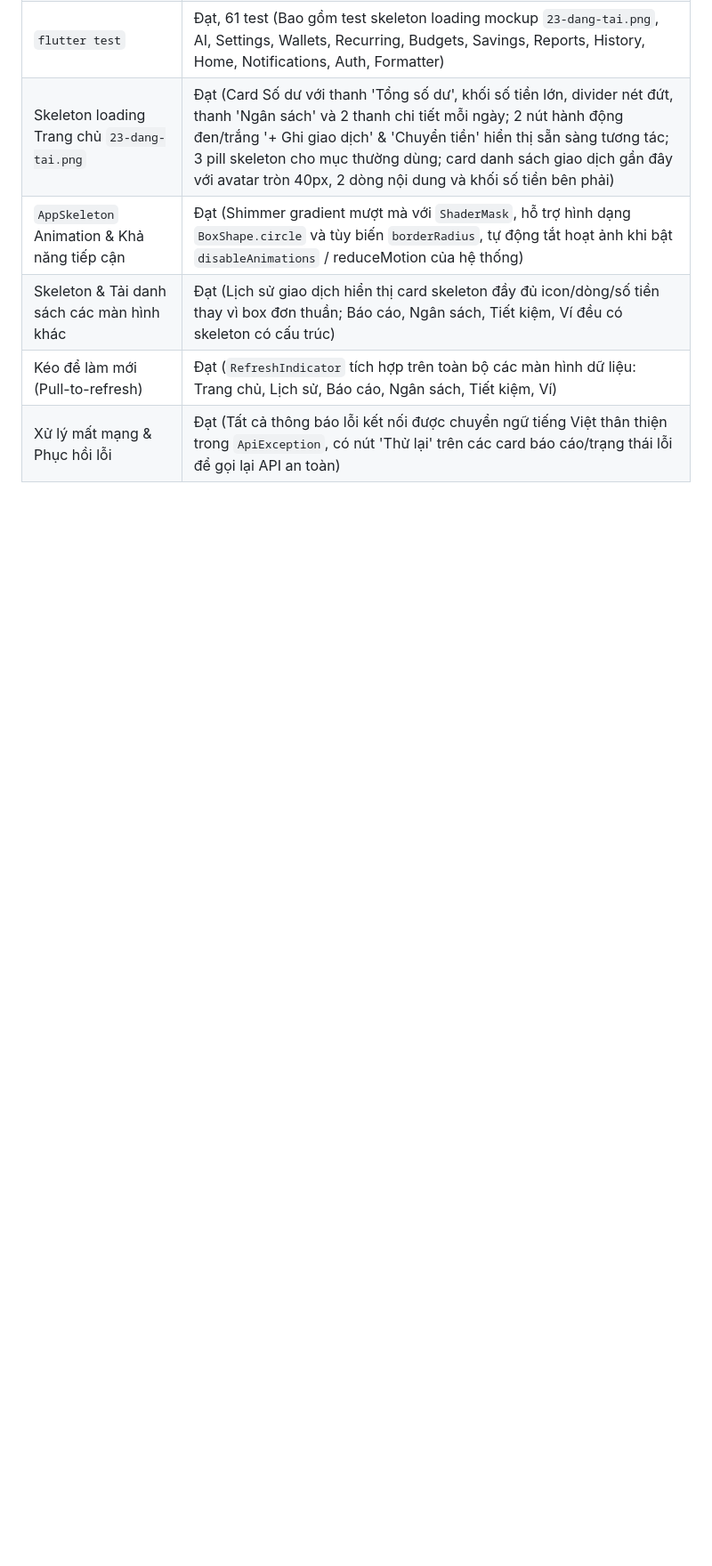
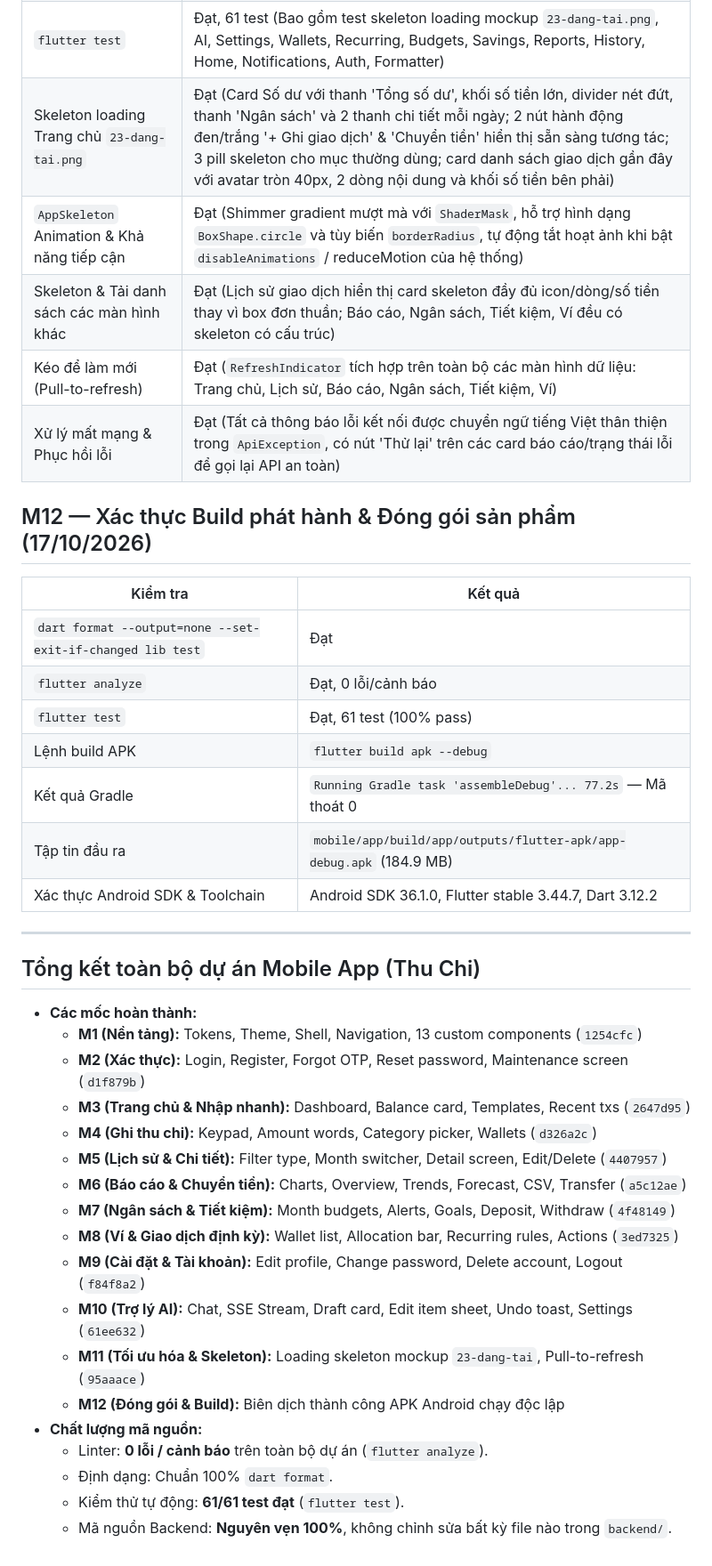
Before and after one commit to xT-chinhan/Tracker---App-, a Markdown page: mobile/docs/test-report.md, the part around the change. Shown at 89% size. Rendered like a GitHub page; blank space fills up the shorter version.

Commit message:
docs(mobile): complete M12 release build validation and final project test report

```diff
--- a/mobile/docs/test-report.md
+++ b/mobile/docs/test-report.md
@@ -154,3 +154,38 @@ Ghi chú môi trường: AVD cũ dùng Android 17 preview bị ADB offline. Tạ
 | Skeleton & Tải danh sách các màn hình khác | Đạt (Lịch sử giao dịch hiển thị card skeleton đầy đủ icon/dòng/số tiền thay vì box đơn thuần; Báo cáo, Ngân sách, Tiết kiệm, Ví đều có skeleton có cấu trúc) |
 | Kéo để làm mới (Pull-to-refresh) | Đạt (`RefreshIndicator` tích hợp trên toàn bộ các màn hình dữ liệu: Trang chủ, Lịch sử, Báo cáo, Ngân sách, Tiết kiệm, Ví) |
 | Xử lý mất mạng & Phục hồi lỗi | Đạt (Tất cả thông báo lỗi kết nối được chuyển ngữ tiếng Việt thân thiện trong `ApiException`, có nút 'Thử lại' trên các card báo cáo/trạng thái lỗi để gọi lại API an toàn) |
+
+## M12 — Xác thực Build phát hành & Đóng gói sản phẩm (17/10/2026)
+
+| Kiểm tra | Kết quả |
+|---|---|
+| `dart format --output=none --set-exit-if-changed lib test` | Đạt |
+| `flutter analyze` | Đạt, 0 lỗi/cảnh báo |
+| `flutter test` | Đạt, 61 test (100% pass) |
+| Lệnh build APK | `flutter build apk --debug` |
+| Kết quả Gradle | `Running Gradle task 'assembleDebug'... 77.2s` — Mã thoát 0 |
+| Tập tin đầu ra | `mobile/app/build/app/outputs/flutter-apk/app-debug.apk` (184.9 MB) |
+| Xác thực Android SDK & Toolchain | Android SDK 36.1.0, Flutter stable 3.44.7, Dart 3.12.2 |
+
+---
+
+## Tổng kết toàn bộ dự án Mobile App (Thu Chi)
+
+- **Các mốc hoàn thành:**
+  - **M1 (Nền tảng):** Tokens, Theme, Shell, Navigation, 13 custom components (`1254cfc`)
+  - **M2 (Xác thực):** Login, Register, Forgot OTP, Reset password, Maintenance screen (`d1f879b`)
+  - **M3 (Trang chủ & Nhập nhanh):** Dashboard, Balance card, Templates, Recent txs (`2647d95`)
+  - **M4 (Ghi thu chi):** Keypad, Amount words, Category picker, Wallets (`d326a2c`)
+  - **M5 (Lịch sử & Chi tiết):** Filter type, Month switcher, Detail screen, Edit/Delete (`4407957`)
+  - **M6 (Báo cáo & Chuyển tiền):** Charts, Overview, Trends, Forecast, CSV, Transfer (`a5c12ae`)
+  - **M7 (Ngân sách & Tiết kiệm):** Month budgets, Alerts, Goals, Deposit, Withdraw (`4f48149`)
+  - **M8 (Ví & Giao dịch định kỳ):** Wallet list, Allocation bar, Recurring rules, Actions (`3ed7325`)
+  - **M9 (Cài đặt & Tài khoản):** Edit profile, Change password, Delete account, Logout (`f84f8a2`)
+  - **M10 (Trợ lý AI):** Chat, SSE Stream, Draft card, Edit item sheet, Undo toast, Settings (`61ee632`)
+  - **M11 (Tối ưu hóa & Skeleton):** Loading skeleton mockup `23-dang-tai`, Pull-to-refresh (`95aaace`)
+  - **M12 (Đóng gói & Build):** Biên dịch thành công APK Android chạy độc lập
+- **Chất lượng mã nguồn:**
+  - Linter: **0 lỗi / cảnh báo** trên toàn bộ dự án (`flutter analyze`).
+  - Định dạng: Chuẩn 100% `dart format`.
+  - Kiểm thử tự động: **61/61 test đạt** (`flutter test`).
+  - Mã nguồn Backend: **Nguyên vẹn 100%**, không chỉnh sửa bất kỳ file nào trong `backend/`.
```
